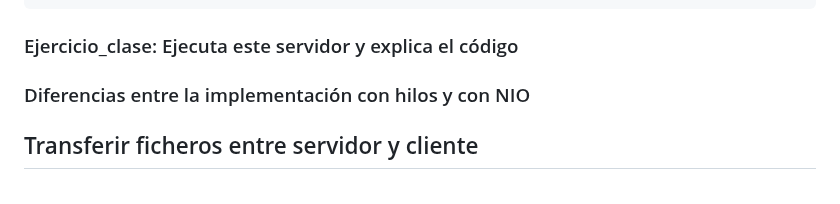
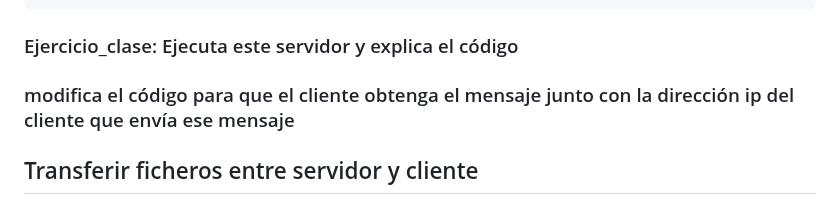
Before and after one commit to AlfonsoDeUna/DAM_PROG_SERVICIOS_PROCESOS, a Markdown page: 20250109.md, the part around the change. Rendered like a GitHub page.

````diff
--- a/20250109.md
+++ b/20250109.md
@@ -132,7 +132,7 @@ public static void main(String[] args) {
 ```
 ### Ejercicio_clase: Ejecuta este servidor y explica el código
 
-### Diferencias entre la implementación con hilos y con NIO
+### modifica el código para que el cliente obtenga el mensaje junto con la dirección ip del cliente que envía ese mensaje
 
 ## Transferir ficheros entre servidor y cliente
 
````
